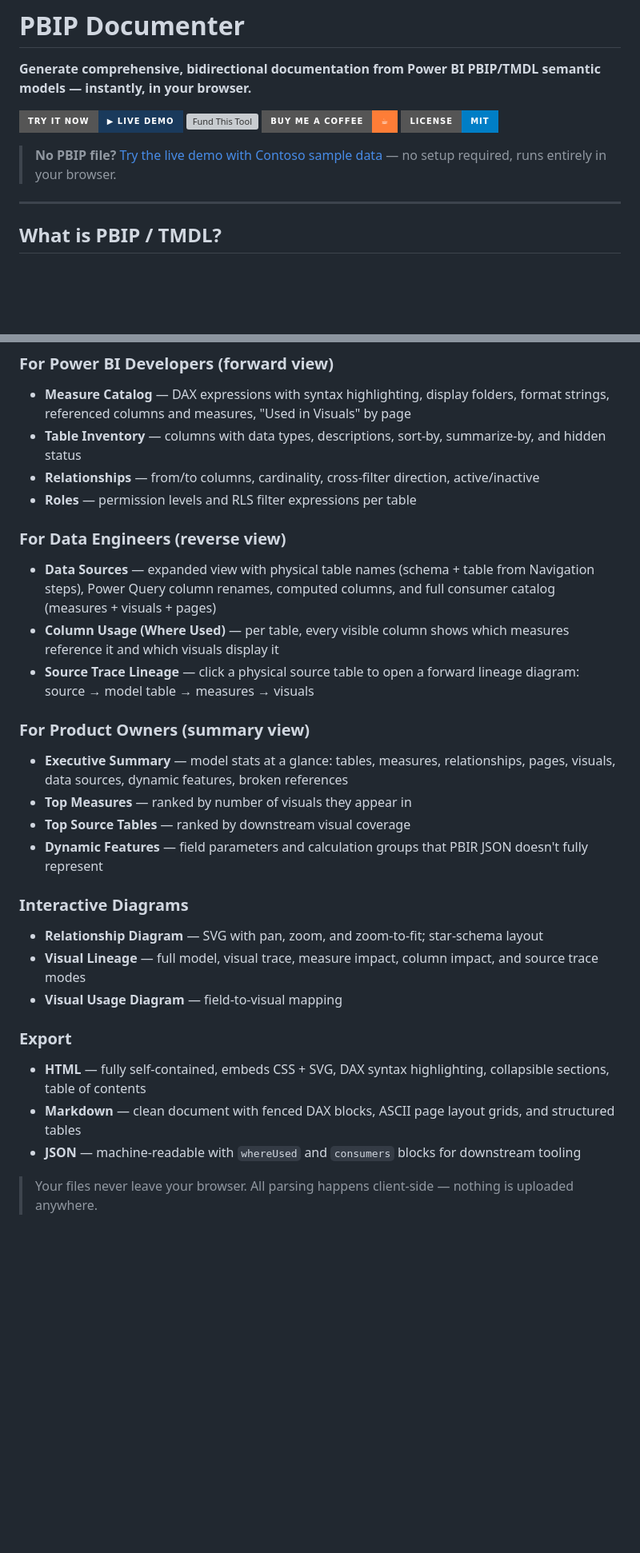
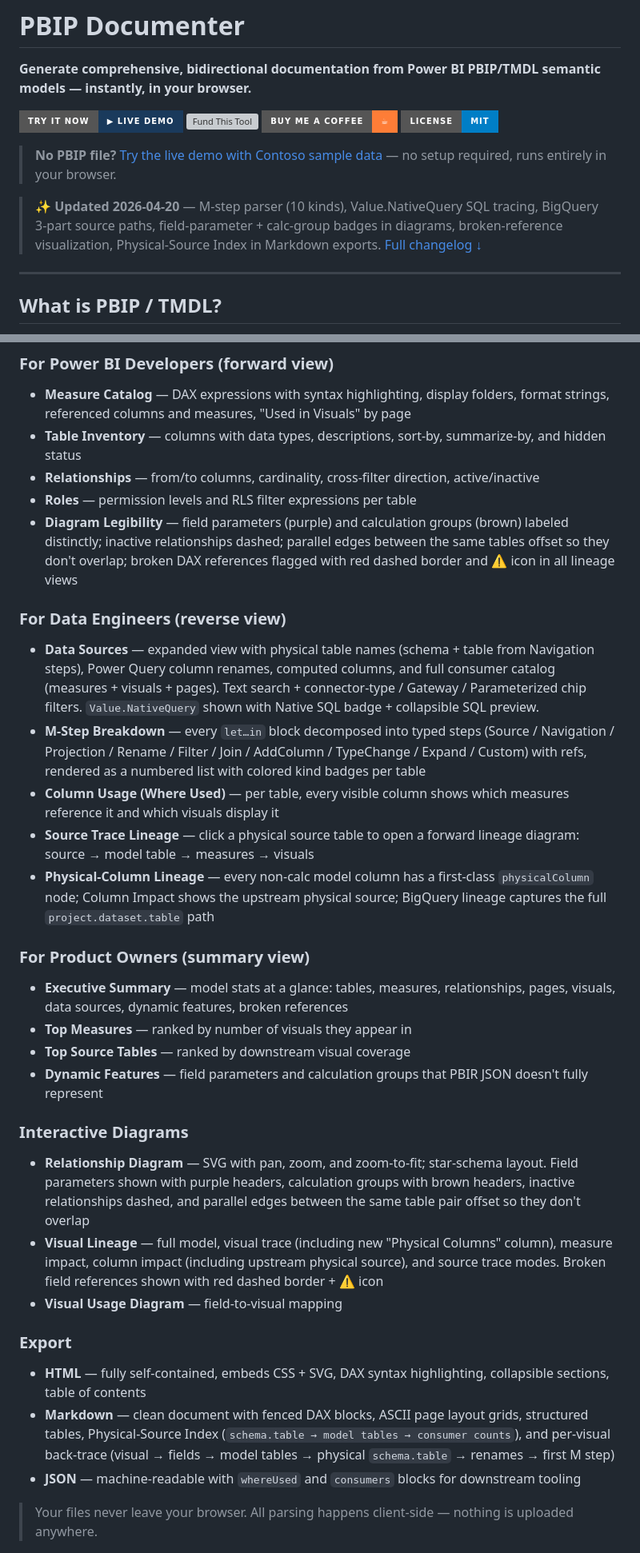
Before and after one commit to JonathanJihwanKim/pbip-documenter, a Markdown page: README.md, 2 parts joined by grey strips. Shown at 80% size. GitHub-like rendering; badges without logos; blank space fills up the shorter version; grey boxes are pictures that could not be loaded.

```diff
--- a/README.md
+++ b/README.md
@@ -11,6 +11,8 @@
 
 <!-- Screenshot: capture from D:\sample_powerbi overview view and save as docs/screenshot-overview.png -->
 <!-- ![Model Overview](docs/screenshot-overview.png) -->
+
+> **✨ Updated 2026-04-20** — M-step parser (10 kinds), Value.NativeQuery SQL tracing, BigQuery 3-part source paths, field-parameter + calc-group badges in diagrams, broken-reference visualization, Physical-Source Index in Markdown exports. [Full changelog ↓](#whats-new-2026-04-20)
 
 ---
 
@@ -86,11 +93,14 @@ Point the tool at your PBIP project folder and get professional, bidirectional d
 - **Table Inventory** — columns with data types, descriptions, sort-by, summarize-by, and hidden status
 - **Relationships** — from/to columns, cardinality, cross-filter direction, active/inactive
 - **Roles** — permission levels and RLS filter expressions per table
+- **Diagram Legibility** — field parameters (purple) and calculation groups (brown) labeled distinctly; inactive relationships dashed; parallel edges between the same tables offset so they don't overlap; broken DAX references flagged with red dashed border and ⚠ icon in all lineage views
 
 ### For Data Engineers (reverse view)
-- **Data Sources** — expanded view with physical table names (schema + table from Navigation steps), Power Query column renames, computed columns, and full consumer catalog (measures + visuals + pages)
+- **Data Sources** — expanded view with physical table names (schema + table from Navigation steps), Power Query column renames, computed columns, and full consumer catalog (measures + visuals + pages). Text search + connector-type / Gateway / Parameterized chip filters. `Value.NativeQuery` shown with Native SQL badge + collapsible SQL preview.
+- **M-Step Breakdown** — every `let…in` block decomposed into typed steps (Source / Navigation / Projection / Rename / Filter / Join / AddColumn / TypeChange / Expand / Custom) with refs, rendered as a numbered list with colored kind badges per table
 - **Column Usage (Where Used)** — per table, every visible column shows which measures reference it and which visuals display it
 - **Source Trace Lineage** — click a physical source table to open a forward lineage diagram: source → model table → measures → visuals
+- **Physical-Column Lineage** — every non-calc model column has a first-class `physicalColumn` node; Column Impact shows the upstream physical source; BigQuery lineage captures the full `project.dataset.table` path
 
 ### For Product Owners (summary view)
 - **Executive Summary** — model stats at a glance: tables, measures, relationships, pages, visuals, data sources, dynamic features, broken references
@@ -99,13 +109,13 @@ Point the tool at your PBIP project folder and get professional, bidirectional d
 - **Dynamic Features** — field parameters and calculation groups that PBIR JSON doesn't fully represent
 
 ### Interactive Diagrams
-- **Relationship Diagram** — SVG with pan, zoom, and zoom-to-fit; star-schema layout
-- **Visual Lineage** — full model, visual trace, measure impact, column impact, and source trace modes
+- **Relationship Diagram** — SVG with pan, zoom, and zoom-to-fit; star-schema layout. Field parameters shown with purple headers, calculation groups with brown headers, inactive relationships dashed, and parallel edges between the same table pair offset so they don't overlap
+- **Visual Lineage** — full model, visual trace (including new "Physical Columns" column), measure impact, column impact (including upstream physical source), and source trace modes. Broken field references shown with red dashed border + ⚠ icon
 - **Visual Usage Diagram** — field-to-visual mapping
 
 ### Export
 - **HTML** — fully self-contained, embeds CSS + SVG, DAX syntax highlighting, collapsible sections, table of contents
-- **Markdown** — clean document with fenced DAX blocks, ASCII page layout grids, and structured tables
+- **Markdown** — clean document with fenced DAX blocks, ASCII page layout grids, structured tables, Physical-Source Index (`schema.table → model tables → consumer counts`), and per-visual back-trace (visual → fields → model tables → physical `schema.table` → renames → first M step)
 - **JSON** — machine-readable with `whereUsed` and `consumers` blocks for downstream tooling
 
 > Your files never leave your browser. All parsing happens client-side — nothing is uploaded anywhere.
```
Also changed, not shown: other parts of README.md (+30 -2 lines).
